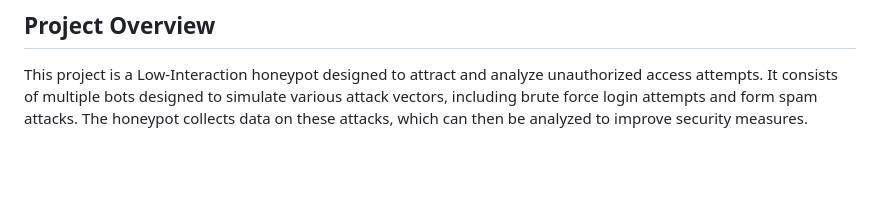
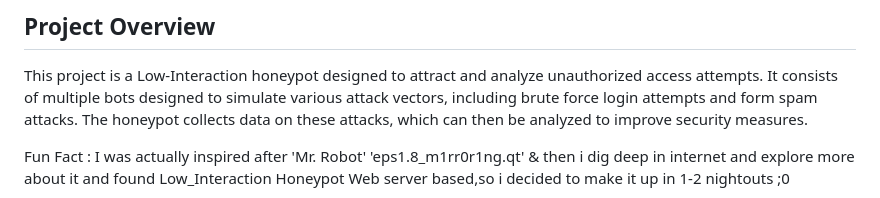
Before and after one commit to kintsugi-programmer/DecoyNet, a Markdown page: README.md, the part around one of its changes. Rendered like a GitHub page; blank space fills up the shorter version.

```diff
--- a/README.md
+++ b/README.md
@@ -4,4 +4,6 @@
 
 This project is a Low-Interaction honeypot designed to attract and analyze unauthorized access attempts. It consists of multiple bots designed to simulate various attack vectors, including brute force login attempts and form spam attacks. The honeypot collects data on these attacks, which can then be analyzed to improve security measures.
 
+Fun Fact : I was actually inspired after 'Mr. Robot' 'eps1.8_m1rr0r1ng.qt' & then i dig deep in internet and explore more about it and found Low_Interaction Honeypot Web server based,so i decided to make it up in 1-2 nightouts ;0
+
 <div style="; justify-content: space-between;">
```
Also changed, not shown: other parts of README.md (+6 -6 lines).
